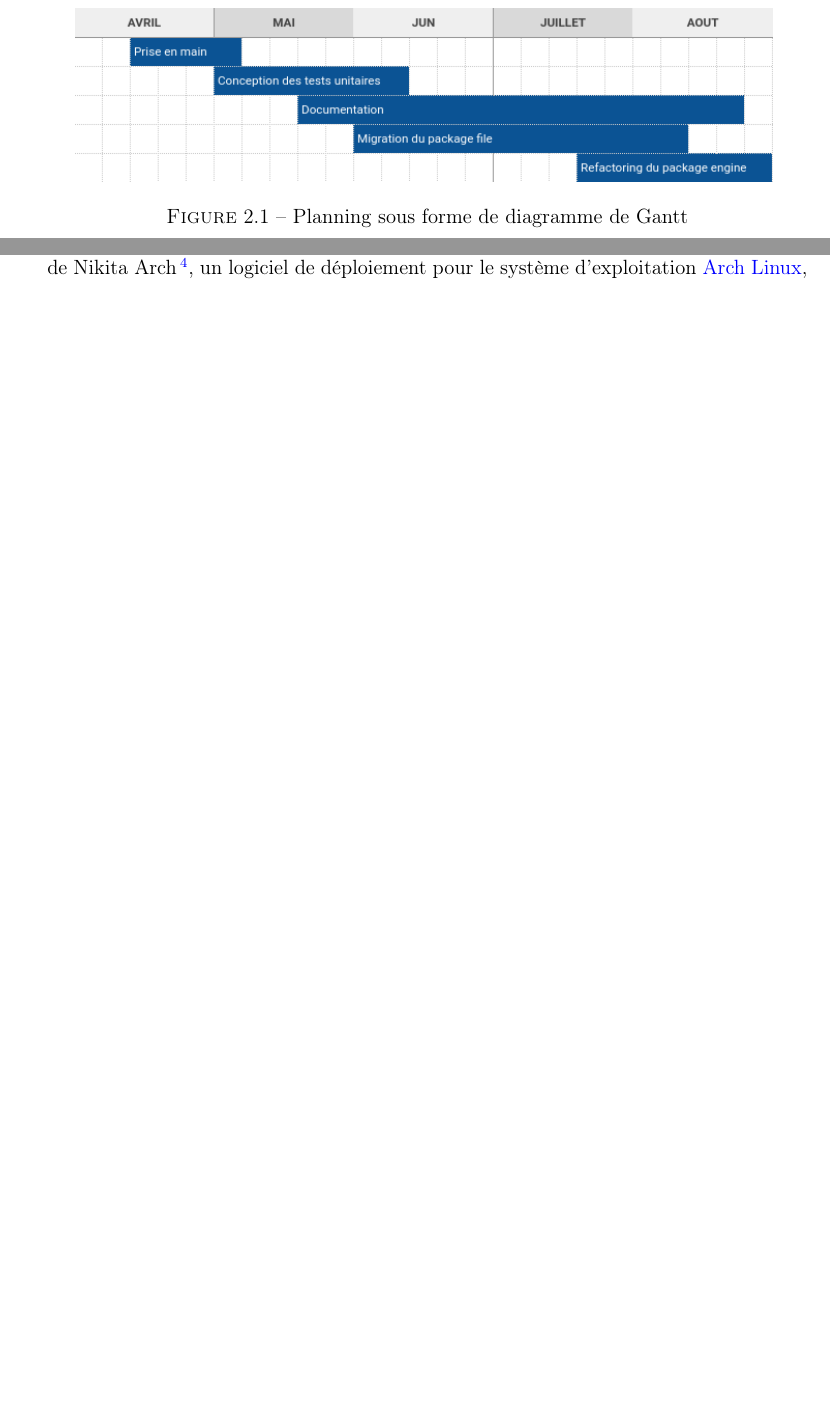
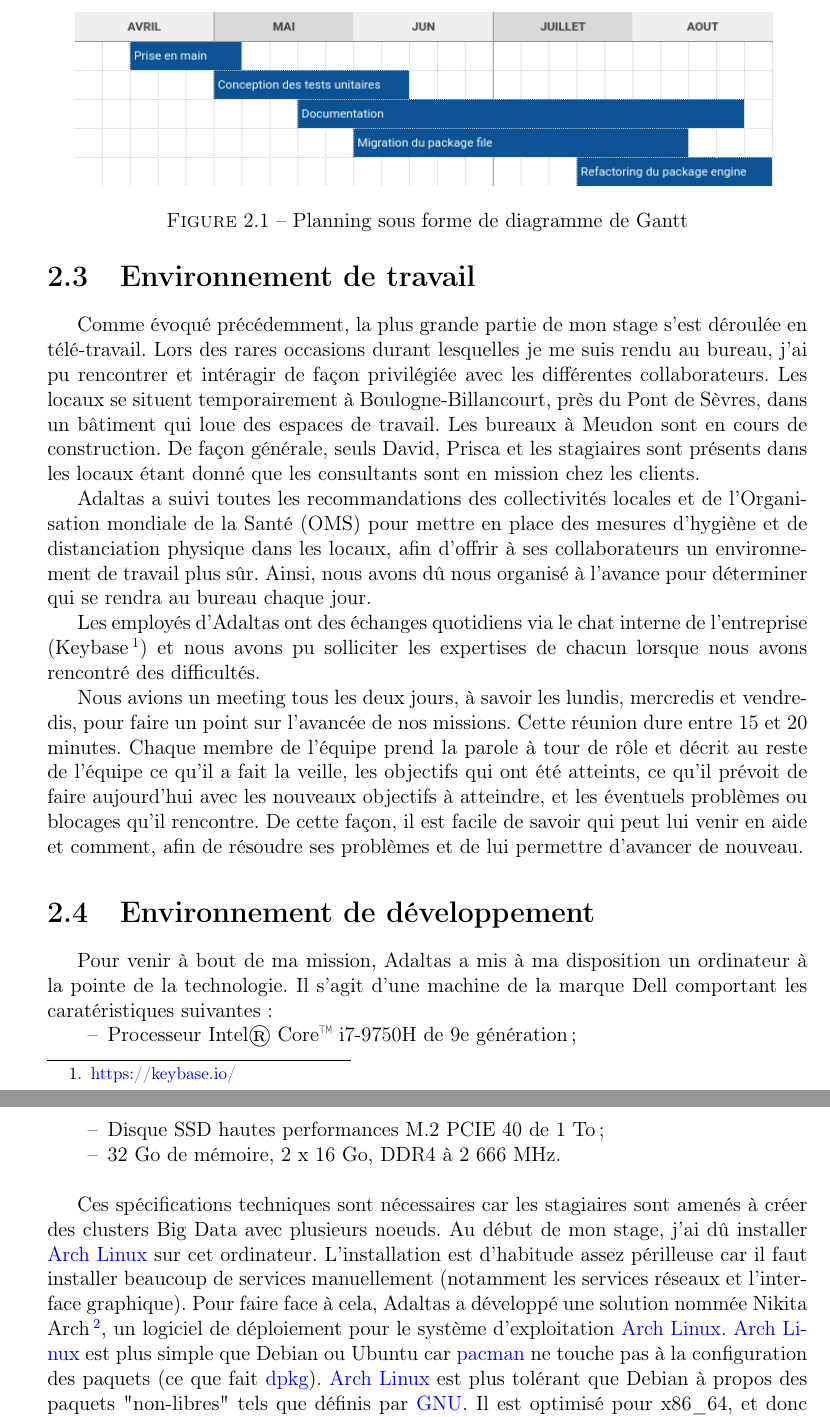
Before and after one commit to AlexHff/adaltas, a LaTeX document (rapport.tex): two parts of pages 12 and 15 of 19 before the commit and two parts of pages 12 and 13 of 20 after it, joined at a grey line, cut so that both start at the same text, the shorter picture padded with empty space. The pictures show the PDF file rapport.pdf that the author committed with the source.

Commit message:
progress

```diff
--- a/rapport.tex
+++ b/rapport.tex
@@ -201,3 +213,15 @@
+\newglossaryentry{debian}
+{
+  name=Debian,
+  description={Système d'exploitation libre basé sur Linux}
+}
+
+\newglossaryentry{gnu}
+{
+  name=GNU,
+  description={Système d'exploitation constitué de logiciel libre}
+}
+
 \begin{titlepage}
 \title{	\includegraphics[scale=0.4]{assets/img/logo-adaltas.png}\\[1 cm]
 		\normalsize \textsc{Rapport de stage}\\[0.8cm]
@@ -328,6 +352,28 @@ Le découpage temporel des missions proposé au début du stage est décrit sur
 \label{fig:planning}
 \end{figure}
 
+\section{Environnement de travail}
+
+Comme évoqué précédemment, la plus grande partie de mon stage s'est déroulée en télé-travail. Lors des rares occasions durant lesquelles je me suis rendu au bureau, j'ai pu rencontrer et intéragir de façon privilégiée avec les différentes collaborateurs. Les locaux se situent temporairement à Boulogne-Billancourt, près du Pont de Sèvres, dans un bâtiment qui loue des espaces de travail. Les bureaux à Meudon sont en cours de construction. De façon générale, seuls David, Prisca et les stagiaires sont présents dans les locaux étant donné que les consultants sont en mission chez les clients.
+
+Adaltas a suivi toutes les recommandations des collectivités locales et de l’Organisation mondiale de la Santé (OMS) pour mettre en place des mesures d’hygiène et de distanciation physique dans les locaux, afin d’offrir à ses collaborateurs un environnement de travail plus sûr. Ainsi, nous avons dû nous organisé à l'avance pour déterminer qui se rendra au bureau chaque jour.
+
+Les employés d’Adaltas ont des échanges quotidiens via le chat interne de l’entreprise (Keybase\footnote{\href{https://keybase.io/}{https://keybase.io/}}) et nous avons pu solliciter les expertises de chacun lorsque nous avons rencontré des difficultés.
+
+Nous avions un meeting tous les deux jours, à savoir les lundis, mercredis et vendredis, pour faire un point sur l'avancée de nos missions. Cette réunion dure entre 15 et 20 minutes. Chaque membre de l'équipe prend la parole à tour de rôle et décrit au reste de l’équipe ce qu’il a fait la veille, les objectifs qui ont été atteints, ce qu’il prévoit de faire aujourd’hui avec les nouveaux objectifs à atteindre, et les éventuels problèmes ou blocages qu’il rencontre. De cette façon, il est facile de savoir qui peut lui venir en aide et comment, afin de résoudre ses problèmes et de lui permettre d’avancer de nouveau.
+
+\section{Environnement de développement}
+
+Pour venir à bout de ma mission, Adaltas a mis à ma disposition un ordinateur à la pointe de la technologie. Il s'agit d'une machine de la marque Dell comportant les caratéristiques suivantes :
+
+\begin{itemize}
+  \item[--] Processeur Intel Core i7-9750H de 9e génération;
+  \item[--] Disque SSD hautes performances M.2 PCIE 40 de 1 To;
+  \item[--] 32 Go de mémoire, 2 x 16 Go, DDR4 à 2 666 MHz.\\
+\end{itemize}
+
+Ces spécifications techniques sont nécessaires car les stagiaires sont amenés à créer des clusters Big Data avec plusieurs noeuds. Au début de mon stage, j’ai dû installer \gls{arch} sur cet ordinateur. L’installation  est d’habitude assez périlleuse car il faut installer beaucoup de services manuellement (notamment les services réseaux et l’interface graphique). Pour faire face à cela, Adaltas a développé une solution nommée Nikita Arch\footnote{\href{https://github.com/adaltas/node-nikita-arch}{https://github.com/adaltas/node-nikita-arch}}, un logiciel de déploiement pour le système d'exploitation \gls{arch}. \gls{arch} est plus simple que Debian ou Ubuntu car \gls{pacman} ne touche pas à la configuration des paquets (ce que fait \gls{dpkg}). \gls{arch} est plus tolérant que Debian à propos des paquets "non-libres" tels que définis par \gls{gnu}. Il est optimisé pour x86\_64, et donc est plus rapide que Debian (i386). Les paquets d'\gls{arch} sont plus récents que les paquets Debian. En revanche Debian est largement plus stable, c'est pour ça que l'on utilise souvent pour les serveurs.
+
 \chapter{Déroulement de la mission}
 
 Cette partie décrit les activités réalisées dans le cadre du stage. La plupart d'entre elles ont été réalisées en parallèle. La description "chronologique" qui suit est donc très relative.
```
Also changed, not shown: rapport.pdf, rapport.tex (14 more changed lines).
